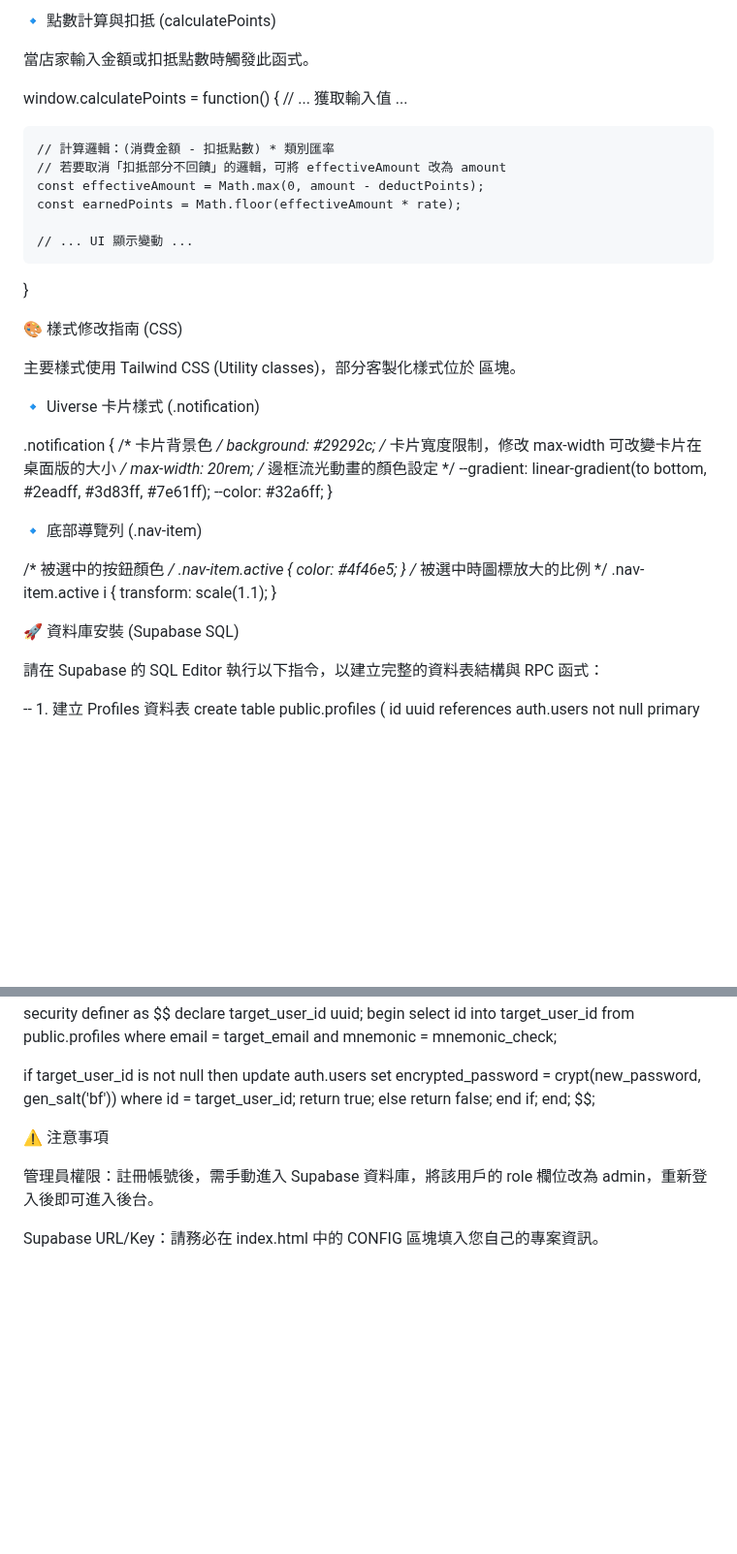
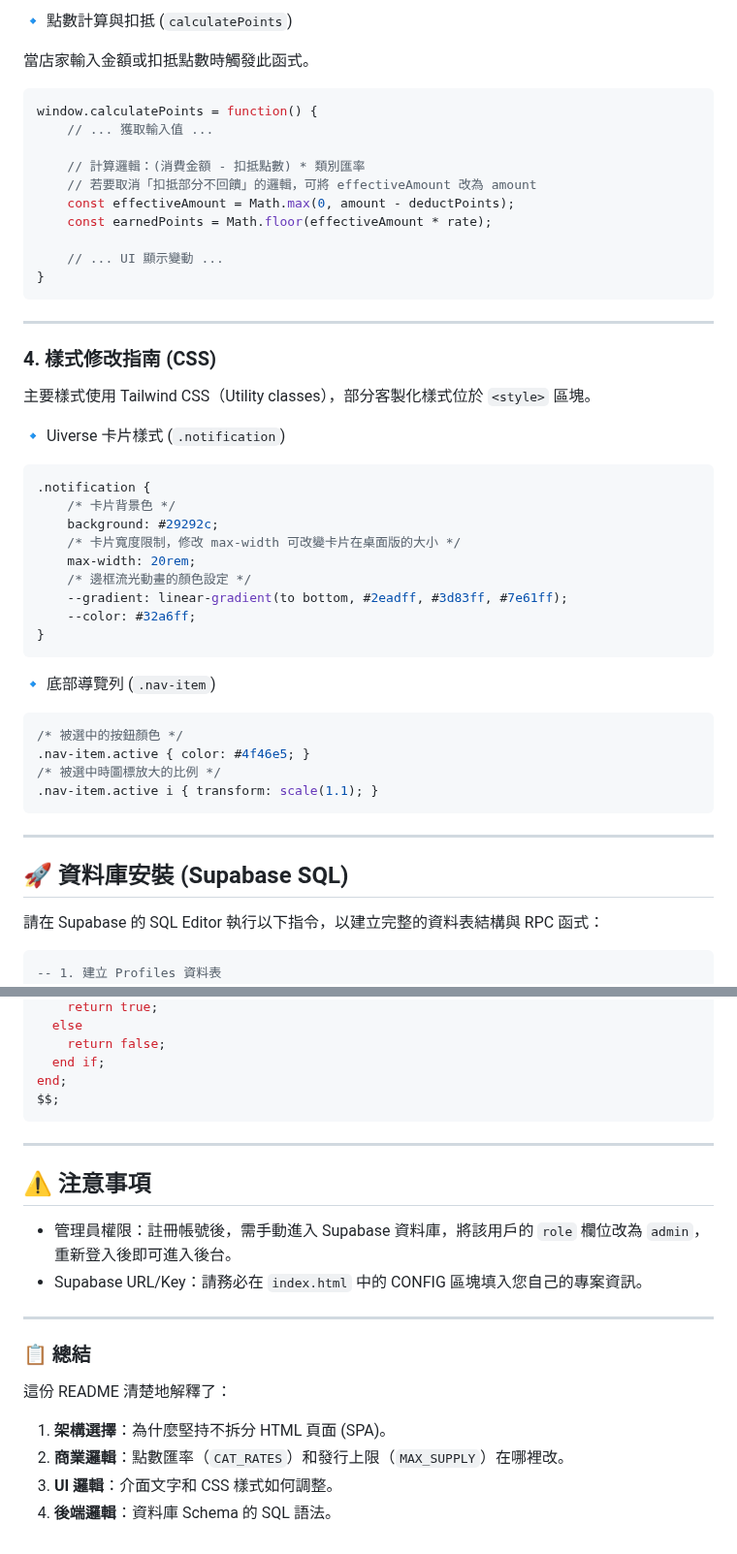
Before and after one commit to Reginald-ob/membership-app, a Markdown page: README.md, 2 parts joined by grey strips. Shown at 97% size. Rendered like a GitHub page; blank space fills up the shorter version.

````diff
--- a/README.md
+++ b/README.md
@@ -94,8 +91,9 @@ async function updateCirculationStats() {
 
-🔹 點數計算與扣抵 (calculatePoints)
+🔹 點數計算與扣抵 (`calculatePoints`)
 
 當店家輸入金額或扣抵點數時觸發此函式。
 
+```javascript
 window.calculatePoints = function() {
     // ... 獲取輸入值 ...
 
@@ -106,14 +104,16 @@ window.calculatePoints = function() {
 
     // ... UI 顯示變動 ...
 }
+```
 
+---
 
-🎨 樣式修改指南 (CSS)
+### 4. 樣式修改指南 (CSS)
+主要樣式使用 Tailwind CSS（Utility classes），部分客製化樣式位於 `<style>` 區塊。
 
-主要樣式使用 Tailwind CSS (Utility classes)，部分客製化樣式位於 <style> 區塊。
+🔹 Uiverse 卡片樣式 (`.notification`)
 
-🔹 Uiverse 卡片樣式 (.notification)
-
+```css
 .notification {
     /* 卡片背景色 */
     background: #29292c;
@@ -123,20 +123,23 @@ window.calculatePoints = function() {
     --gradient: linear-gradient(to bottom, #2eadff, #3d83ff, #7e61ff);
     --color: #32a6ff;
 }
+```
 
+🔹 底部導覽列 (`.nav-item`)
 
-🔹 底部導覽列 (.nav-item)
-
+```css
 /* 被選中的按鈕顏色 */
 .nav-item.active { color: #4f46e5; }
 /* 被選中時圖標放大的比例 */
 .nav-item.active i { transform: scale(1.1); }
+```
 
+---
 
-🚀 資料庫安裝 (Supabase SQL)
-
+## 🚀 資料庫安裝 (Supabase SQL)
 請在 Supabase 的 SQL Editor 執行以下指令，以建立完整的資料表結構與 RPC 函式：
 
+```sql
 -- 1. 建立 Profiles 資料表
 create table public.profiles (
   id uuid references auth.users not null primary key,
@@ -197,10 +200,19 @@ begin
   end if;
 end;
 $$;
+```
 
+---
 
-⚠️ 注意事項
+## ⚠️ 注意事項
+- 管理員權限：註冊帳號後，需手動進入 Supabase 資料庫，將該用戶的 `role` 欄位改為 `admin`，重新登入後即可進入後台。
+- Supabase URL/Key：請務必在 `index.html` 中的 CONFIG 區塊填入您自己的專案資訊。
 
-管理員權限：註冊帳號後，需手動進入 Supabase 資料庫，將該用戶的 role 欄位改為 admin，重新登入後即可進入後台。
+---
 
-Supabase URL/Key：請務必在 index.html 中的 CONFIG 區塊填入您自己的專案資訊。
+### 📋 總結
+這份 README 清楚地解釋了：
+1. **架構選擇**：為什麼堅持不拆分 HTML 頁面 (SPA)。
+2. **商業邏輯**：點數匯率（`CAT_RATES`）和發行上限（`MAX_SUPPLY`）在哪裡改。
+3. **UI 邏輯**：介面文字和 CSS 樣式如何調整。
+4. **後端邏輯**：資料庫 Schema 的 SQL 語法。
````
Also changed, not shown: other parts of README.md (+31 -34 lines).
